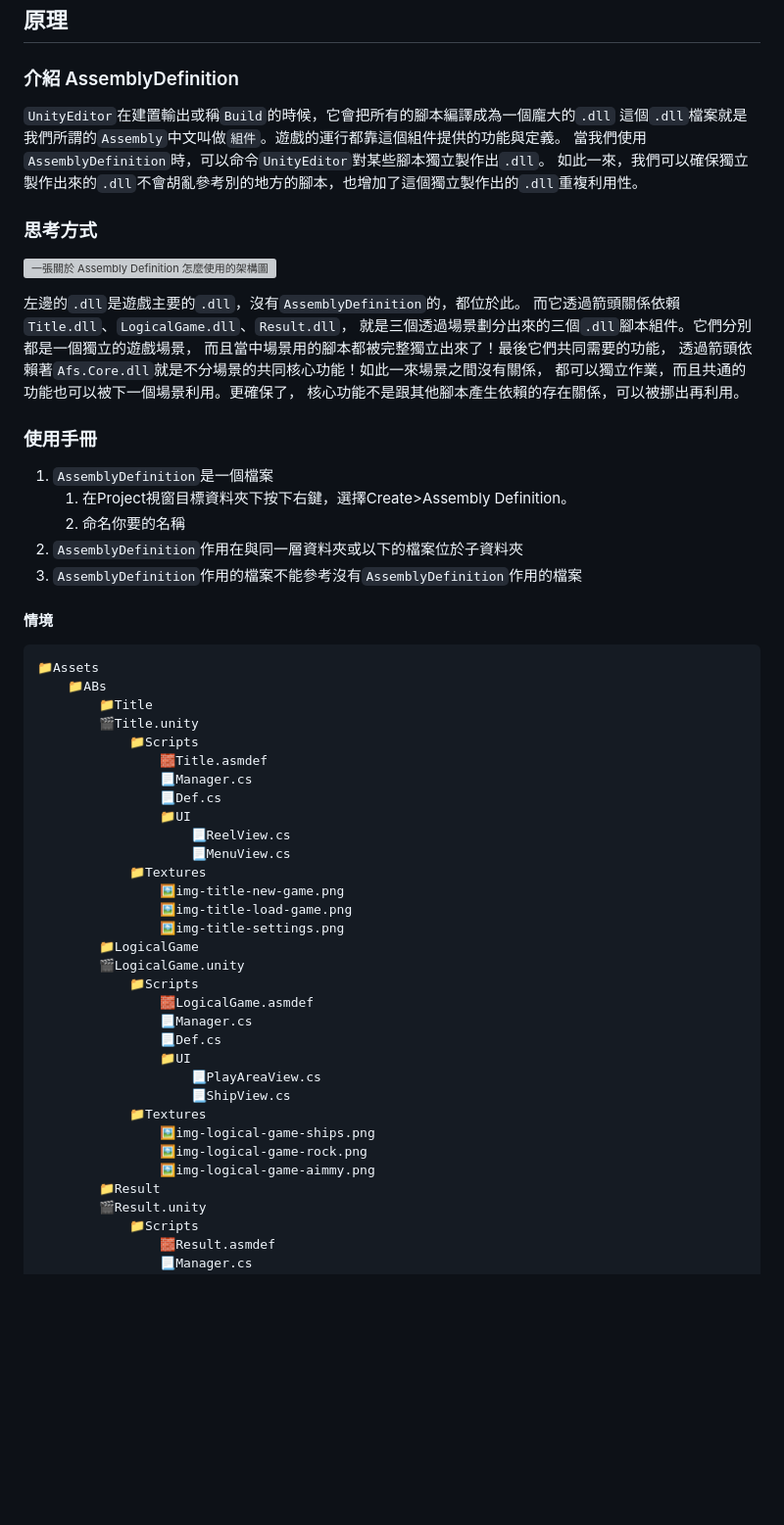
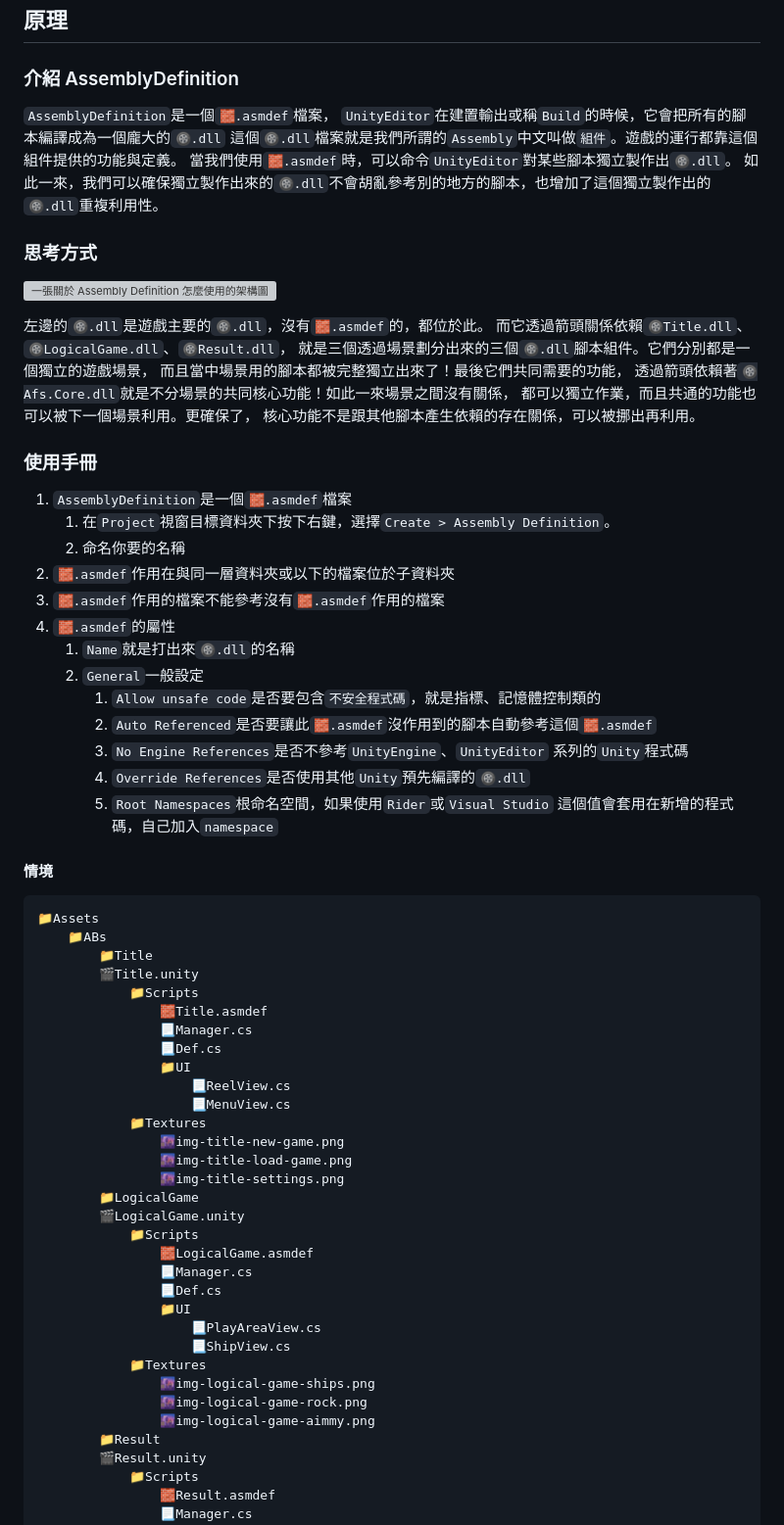
Before and after one commit to aakwewaanaqa/learning-records, a Markdown page: 管理依賴.md, the part around the change printed below. Shown: that part at 98% size. GitHub-like rendering; blank space fills up the shorter version; grey boxes are pictures that could not be loaded.

```diff
--- a/管理依賴.md
+++ b/管理依賴.md
@@ -19,30 +19,41 @@
 
 ### 介紹 AssemblyDefinition
 
-`UnityEditor`在建置輸出或稱`Build`的時候，它會把所有的腳本編譯成為一個龐大的`.dll`
-這個`.dll`檔案就是我們所謂的`Assembly`中文叫做`組件`。遊戲的運行都靠這個組件提供的功能與定義。
-當我們使用`AssemblyDefinition`時，可以命令`UnityEditor`對某些腳本獨立製作出`.dll`。
-如此一來，我們可以確保獨立製作出來的`.dll`不會胡亂參考別的地方的腳本，也增加了這個獨立製作出的`.dll`重複利用性。
+`AssemblyDefinition`是一個`🧱.asmdef`檔案，
+`UnityEditor`在建置輸出或稱`Build`的時候，它會把所有的腳本編譯成為一個龐大的`🛞.dll`
+這個`🛞.dll`檔案就是我們所謂的`Assembly`中文叫做`組件`。遊戲的運行都靠這個組件提供的功能與定義。
+當我們使用`🧱.asmdef`時，可以命令`UnityEditor`對某些腳本獨立製作出`🛞.dll`。
+如此一來，我們可以確保獨立製作出來的`🛞.dll`不會胡亂參考別的地方的腳本，也增加了這個獨立製作出的`🛞.dll`重複利用性。
 
 ### 思考方式
 
 ![一張關於 Assembly Definition 怎麼使用的架構圖](assembly.png)
 
-左邊的`.dll`是遊戲主要的`.dll`，沒有`AssemblyDefinition`的，都位於此。
-而它透過箭頭關係依賴`Title.dll`、`LogicalGame.dll`、`Result.dll`，
-就是三個透過場景劃分出來的三個`.dll`腳本組件。它們分別都是一個獨立的遊戲場景，
+左邊的`🛞.dll`是遊戲主要的`🛞.dll`，沒有`🧱.asmdef`的，都位於此。
+而它透過箭頭關係依賴`🛞Title.dll`、`🛞LogicalGame.dll`、`🛞Result.dll`，
+就是三個透過場景劃分出來的三個`🛞.dll`腳本組件。它們分別都是一個獨立的遊戲場景，
 而且當中場景用的腳本都被完整獨立出來了！最後它們共同需要的功能，
-透過箭頭依賴著`Afs.Core.dll`就是不分場景的共同核心功能！如此一來場景之間沒有關係，
+透過箭頭依賴著`🛞Afs.Core.dll`就是不分場景的共同核心功能！如此一來場景之間沒有關係，
 都可以獨立作業，而且共通的功能也可以被下一個場景利用。更確保了，
 核心功能不是跟其他腳本產生依賴的存在關係，可以被挪出再利用。
 
 ### 使用手冊
 
-1. `AssemblyDefinition`是一個檔案
-    1. 在Project視窗目標資料夾下按下右鍵，選擇Create>Assembly Definition。
+1. `AssemblyDefinition`是一個`🧱.asmdef`檔案
+    1. 在`Project`視窗目標資料夾下按下右鍵，選擇`Create > Assembly Definition`。
     2. 命名你要的名稱
-2. `AssemblyDefinition`作用在與同一層資料夾或以下的檔案位於子資料夾
-3. `AssemblyDefinition`作用的檔案不能參考沒有`AssemblyDefinition`作用的檔案
+2. `🧱.asmdef`作用在與同一層資料夾或以下的檔案位於子資料夾
+3. `🧱.asmdef`作用的檔案不能參考沒有`🧱.asmdef`作用的檔案
+4. `🧱.asmdef`的屬性
+   1. `Name`就是打出來`🛞.dll`的名稱
+   2. `General`一般設定
+      1. `Allow unsafe code`是否要包含`不安全程式碼`，就是指標、記憶體控制類的
+      2. `Auto Referenced`是否要讓此`🧱.asmdef`沒作用到的腳本自動參考這個`🧱.asmdef`
+      3. `No Engine References`是否不參考`UnityEngine`、`UnityEditor`
+         系列的`Unity`程式碼
+      4. `Override References`是否使用其他`Unity`預先編譯的`🛞.dll`
+      5. `Root Namespaces`根命名空間，如果使用`Rider`或`Visual Studio`
+         這個值會套用在新增的程式碼，自己加入`namespace`
 
 #### 情境
 
@@ -58,9 +69,9 @@
                         📃ReelView.cs
                         📃MenuView.cs
                 📁Textures
-                    🖼img-title-new-game.png
-                    🖼img-title-load-game.png
-                    🖼img-title-settings.png
+                    🌆img-title-new-game.png
+                    🌆img-title-load-game.png
+                    🌆img-title-settings.png
             📁LogicalGame
             🎬LogicalGame.unity
                 📁Scripts
@@ -71,9 +82,9 @@
                         📃PlayAreaView.cs
                         📃ShipView.cs
                 📁Textures
-                    🖼img-logical-game-ships.png
-                    🖼img-logical-game-rock.png
-                    🖼img-logical-game-aimmy.png
+                    🌆img-logical-game-ships.png
+                    🌆img-logical-game-rock.png
+                    🌆img-logical-game-aimmy.png
             📁Result
             🎬Result.unity
                 📁Scripts
```
Also changed, not shown: other parts of 管理依賴.md (+30 -6 lines).
